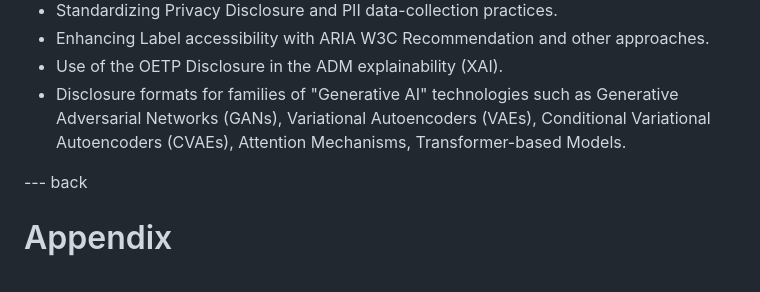
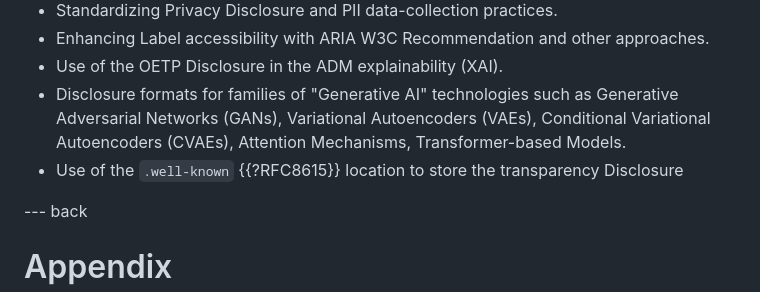
Before and after one commit to OpenEthicsAI/OETP, a Markdown page: draft-lukianets-open-ethics-transparency-protocol.md, the part around the change. Drawn GitHub-style.

Commit message:
Areas for Future Study: Use of .well-known

```diff
--- a/draft-lukianets-open-ethics-transparency-protocol.md
+++ b/draft-lukianets-open-ethics-transparency-protocol.md
@@ -340,6 +340,7 @@ The following topics not addressed in this version of the document are possible
 * Enhancing Label accessibility with ARIA W3C Recommendation and other approaches.
 * Use of the OETP Disclosure in the ADM explainability (XAI).
 * Disclosure formats for families of "Generative AI" technologies such as Generative Adversarial Networks (GANs), Variational Autoencoders (VAEs), Conditional Variational Autoencoders (CVAEs), Attention Mechanisms, Transformer-based Models.
+* Use of the `.well-known` {{?RFC8615}} location to store the transparency Disclosure
 
 
 
```
